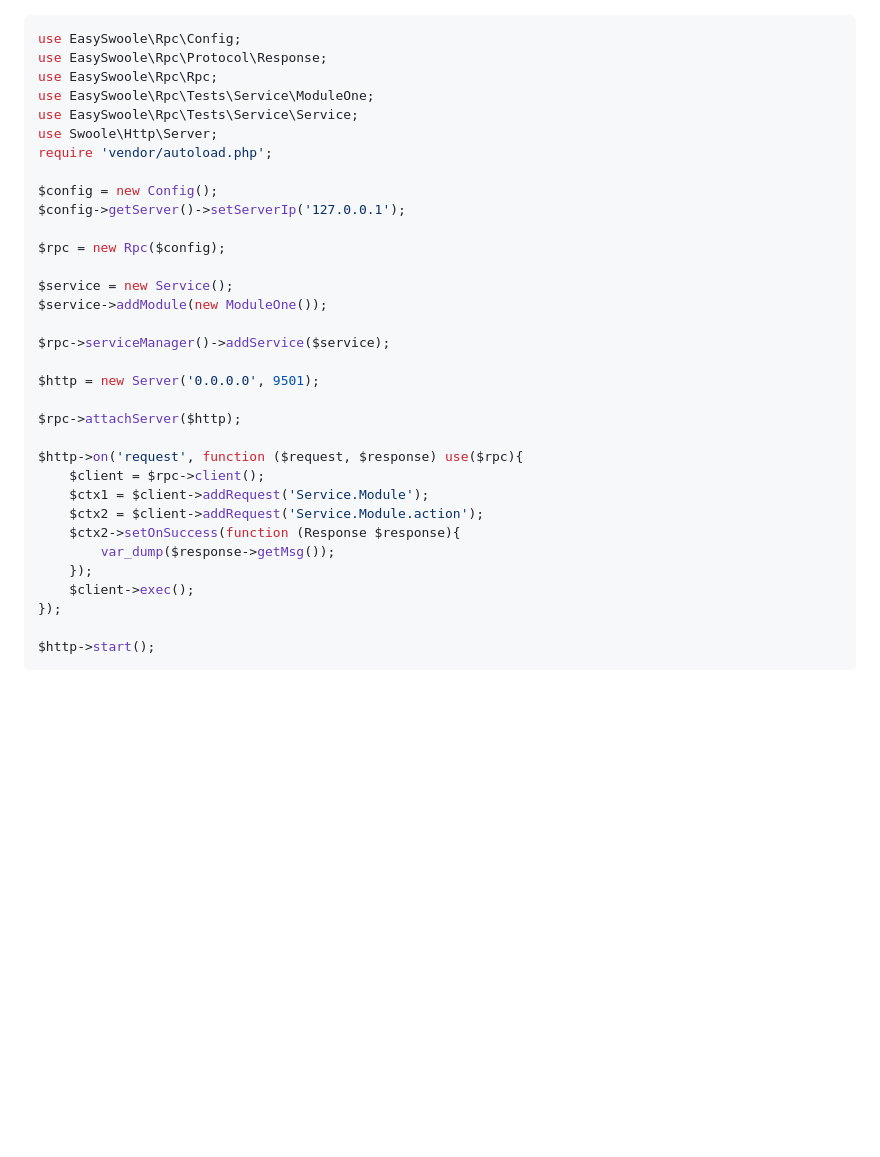
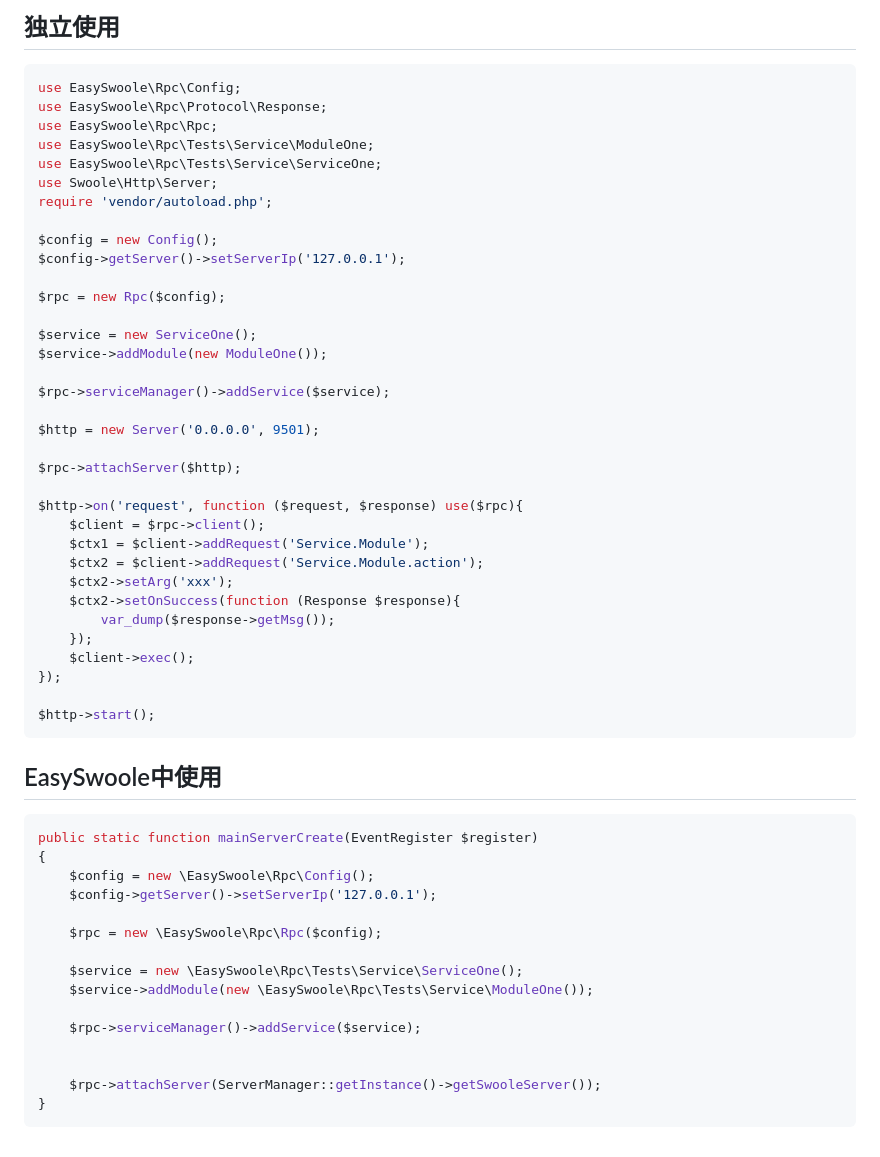
Before and after one commit to easy-swoole/rpc, a Markdown page: README.md, the part around one of its changes. Rendered like a GitHub page; blank space fills up the shorter version.

````diff
--- a/README.md
+++ b/README.md
@@ -61,9 +190,11 @@ composer require easyswoole/rpc=5.x
+## 独立使用
+
 ```php
 use EasySwoole\Rpc\Config;
 use EasySwoole\Rpc\Protocol\Response;
 use EasySwoole\Rpc\Rpc;
 use EasySwoole\Rpc\Tests\Service\ModuleOne;
-use EasySwoole\Rpc\Tests\Service\Service;
+use EasySwoole\Rpc\Tests\Service\ServiceOne;
 use Swoole\Http\Server;
 require 'vendor/autoload.php';
 
@@ -72,7 +203,7 @@ $config->getServer()->setServerIp('127.0.0.1');
 
 $rpc = new Rpc($config);
 
-$service = new Service();
+$service = new ServiceOne();
 $service->addModule(new ModuleOne());
 
 $rpc->serviceManager()->addService($service);
@@ -85,6 +216,7 @@ $http->on('request', function ($request, $response) use($rpc){
     $client = $rpc->client();
     $ctx1 = $client->addRequest('Service.Module');
     $ctx2 = $client->addRequest('Service.Module.action');
+    $ctx2->setArg('xxx');
     $ctx2->setOnSuccess(function (Response $response){
         var_dump($response->getMsg());
     });
@@ -93,3 +225,23 @@ $http->on('request', function ($request, $response) use($rpc){
 
 $http->start();
 ```
+
+## EasySwoole中使用
+
+```php
+public static function mainServerCreate(EventRegister $register)
+{
+    $config = new \EasySwoole\Rpc\Config();
+    $config->getServer()->setServerIp('127.0.0.1');
+
+    $rpc = new \EasySwoole\Rpc\Rpc($config);
+
+    $service = new \EasySwoole\Rpc\Tests\Service\ServiceOne();
+    $service->addModule(new \EasySwoole\Rpc\Tests\Service\ModuleOne());
+
+    $rpc->serviceManager()->addService($service);
+
+
+    $rpc->attachServer(ServerManager::getInstance()->getSwooleServer());
+}
+```
````
Also changed, not shown: other parts of README.md (+147 -18 lines), easyswoole-rpc.png (deleted), resource/easyswoole-rpc.jpg (added), 1 other file.
